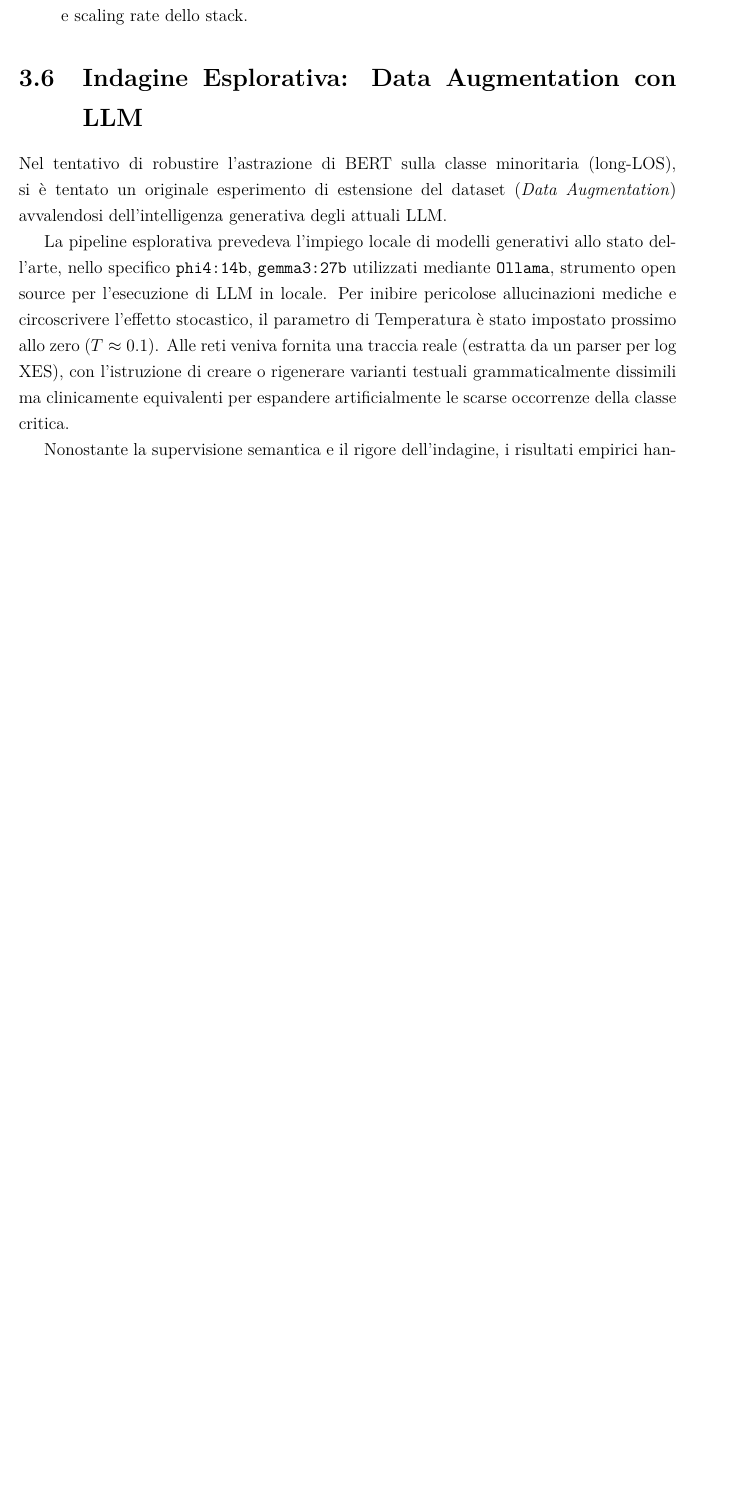
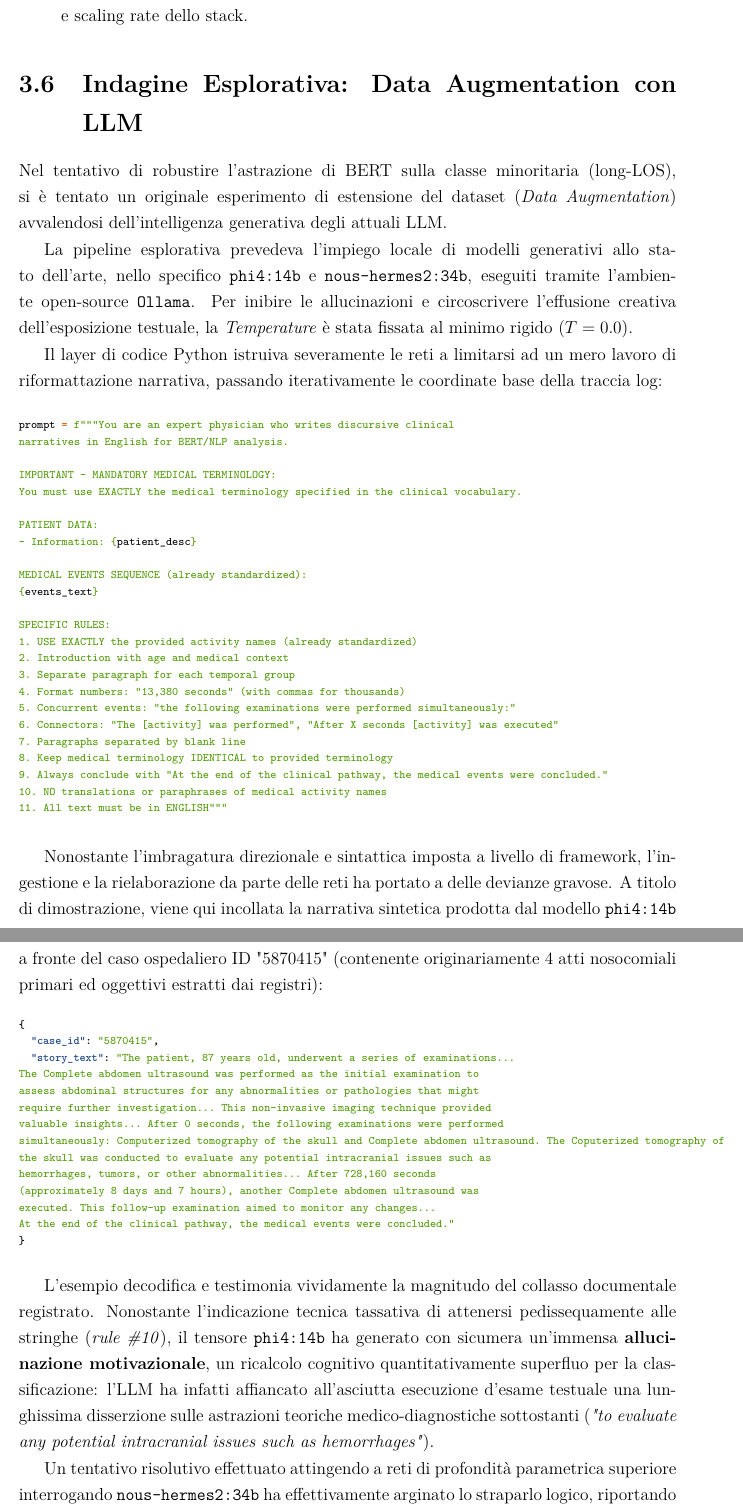
Before and after one commit to Simo93-rgb/Tesi-Garau-Lenght-of-Stay, a LaTeX book (main.tex, which reads capitoli/03_metodologia.tex): part of page 29 of 54 before the commit and two parts of pages 29 and 30 of 56 after it, the two joined at a grey line, cut so that both start at the same text, the shorter picture padded with empty space. Compiled offline with pdfLaTeX.

Commit message:
docs: update methodology section with detailed analysis of LLM-based data augmentation failures and refine terminology consistency.

```diff
--- a/capitoli/03_metodologia.tex
+++ b/capitoli/03_metodologia.tex
@@ -50,9 +50,9 @@ Poiché il task ingegneristico mira strettamente ad accoppiare eventi clinici el
 \begin{minted}[fontsize=\small]{json}
 {"case_id": "5870415",
  "tokens": ["Complete abdomen ultrasound", "_TIME_DELTA_START_",
-            "CT of the skull",
+            "Computerized tomography of the skull",
             "_TIME_DELTA_START_", "Complete abdomen ultrasound",
-            "_TIME_DELTA_LONG_", "CT of the skull",
+            "_TIME_DELTA_LONG_", "Computerized tomography of the skull",
             "_TIME_DELTA_MEDIUM_"],
  "label_id": 0
 }
@@ -61,8 +61,8 @@ Poiché il task ingegneristico mira strettamente ad accoppiare eventi clinici el
     \item \textbf{Array concatenati (Azioni + Distanze numeriche):} Questa seconda forma di preprocessing costruisce l'embedding affiancando due array distinti: uno contenente esclusivamente la sequenza testuale delle azioni cliniche e un array parallelo numerico (\textit{float}) esprimente la distanza in secondi dall'evento precedente. Un esempio:
 \begin{minted}[fontsize=\small]{json}
 {"case_id": "5870415",
- "tokens": ["Complete abdomen ultrasound", "CT of the skull",
-            "Complete abdomen ultrasound", "CT of the skull"],
+ "tokens": ["Complete abdomen ultrasound", "Computerized tomography of the skull",
+            "Complete abdomen ultrasound", "Computerized tomography of the skull"],
  "time_deltas": [0.0, 0.0, 728160.0, 178980.0],
  "label_id": 0
 }
@@ -74,9 +74,9 @@ Poiché il task ingegneristico mira strettamente ad accoppiare eventi clinici el
  "story": "The patient, 87 years old, underwent a series of examinations and
  interventions during hospitalization.
 After 0 seconds, the following examinations were performed simultaneously:
-Complete abdomen ultrasound and CT of the skull.
+Complete abdomen ultrasound and Computerized tomography of the skull.
 After 728,160 seconds, Complete abdomen ultrasound was performed.
-After 178,980 seconds, CT of the skull was performed.",
+After 178,980 seconds, Computerized tomography of the skull was performed.",
 "label_id": 0
 }
 \end{minted}
@@ -206,6 +206,64 @@ L'impostazione degli iperparametri del modello neurale è sfociata da un process
 \section{Indagine Esplorativa: Data Augmentation con LLM}
 Nel tentativo di robustire l'astrazione di BERT sulla classe minoritaria (long-LOS), si è tentato un originale esperimento di estensione del dataset (\textit{Data Augmentation}) avvalendosi dell'intelligenza generativa degli attuali LLM.
 
-La pipeline esplorativa prevedeva l'impiego locale di modelli generativi allo stato dell'arte, nello specifico \texttt{phi4:14b}, \texttt{gemma3:27b} utilizzati mediante \texttt{Ollama}, strumento open source per l'esecuzione di LLM in locale. Per inibire pericolose allucinazioni mediche e circoscrivere l'effetto stocastico, il parametro di Temperatura è stato impostato prossimo allo zero ($T \approx 0.1$). Alle reti veniva fornita una traccia reale (estratta da un parser per log XES), con l'istruzione di creare o rigenerare varianti testuali grammaticalmente dissimili ma clinicamente equivalenti per espandere artificialmente le scarse occorrenze della classe critica.
+La pipeline esplorativa prevedeva l'impiego locale di modelli generativi allo stato dell'arte, nello specifico \texttt{phi4:14b} e \texttt{nous-hermes2:34b}, eseguiti tramite l'ambiente open-source \texttt{Ollama}. Per inibire le allucinazioni e circoscrivere l'effusione creativa dell'esposizione testuale, la \textit{Temperature} è stata fissata al minimo rigido ($T=0.0$).
 
-Nonostante la supervisione semantica e il rigore dell'indagine, i risultati empirici hanno inequivocabilmente sancito il fallimento dell'ipotesi: l'inserimento dello \textit{Storytelling} sintetico nel processo di \textit{fine-tuning} ha paradossalmente deteriorato le metriche, degradando la \textit{Balanced Accuracy} e le curve ROC. Il calo del potere discriminatorio di BERT evidenzia come, in domini ad alta sensibilità temporale come le sequenze ospedaliere, lievi fluttuazioni sintattiche indotte dall'IA generativa sfalsino irreparabilmente i vettori di attenzione attesi, dimostrando che tali variazioni formali non rispecchiano fedelmente il pattern intrinseco (\textit{ground truth}) reale della degenza. A seguito di questa consapevolezza negativa, l'embedding finale è rimasto solidamente ancorato al puro \textit{parsing} scriptato deterministico sui log diretti, e la data augmentation sintetica è stata scartata dalla pipeline definitiva.
+Il layer di codice Python istruiva severamente le reti a limitarsi ad un mero lavoro di riformattazione narrativa, passando iterativamente le coordinate base della traccia log:
+
+\begin{minted}[fontsize=\scriptsize]{python}
+prompt = f"""You are an expert physician who writes discursive clinical
+narratives in English for BERT/NLP analysis.
+
+IMPORTANT - MANDATORY MEDICAL TERMINOLOGY:
+You must use EXACTLY the medical terminology specified in the clinical vocabulary.
+
+PATIENT DATA:
+- Information: {patient_desc}
+
+MEDICAL EVENTS SEQUENCE (already standardized):
+{events_text}
+
+SPECIFIC RULES:
+1. USE EXACTLY the provided activity names (already standardized)
+2. Introduction with age and medical context
+3. Separate paragraph for each temporal group
+4. Format numbers: "13,380 seconds" (with commas for thousands)
+5. Concurrent events: "the following examinations were performed simultaneously:"
+6. Connectors: "The [activity] was performed", "After X seconds [activity] was executed"
+7. Paragraphs separated by blank line
+8. Keep medical terminology IDENTICAL to provided terminology
+9. Always conclude with "At the end of the clinical pathway, the medical events were concluded."
+10. NO translations or paraphrases of medical activity names
+11. All text must be in ENGLISH"""
+\end{minted}
+
+Nonostante l'imbragatura direzionale e sintattica imposta a livello di framework, l'ingestione e la rielaborazione da parte delle reti ha portato a delle devianze gravose. A titolo di dimostrazione, viene qui incollata la narrativa sintetica prodotta dal modello \texttt{phi4:14b} a fronte del caso ospedaliero ID "5870415" (contenente originariamente 4 atti nosocomiali primari ed oggettivi estratti dai registri):
+
+\begin{minted}[fontsize=\scriptsize]{json}
+{
+  "case_id": "5870415",
+  "story_text": "The patient, 87 years old, underwent a series of examinations...
+The Complete abdomen ultrasound was performed as the initial examination to
+assess abdominal structures for any abnormalities or pathologies that might
+require further investigation... This non-invasive imaging technique provided
+valuable insights... After 0 seconds, the following examinations were performed
+simultaneously: Computerized tomography of the skull and Complete abdomen ultrasound. The Coputerized tomography of
+the skull was conducted to evaluate any potential intracranial issues such as
+hemorrhages, tumors, or other abnormalities... After 728,160 seconds
+(approximately 8 days and 7 hours), another Complete abdomen ultrasound was
+executed. This follow-up examination aimed to monitor any changes...
+At the end of the clinical pathway, the medical events were concluded."
+}
+\end{minted}
+
+L'esempio decodifica e testimonia vividamente la magnitudo del collasso documentale registrato. Nonostante l'indicazione tecnica tassativa di attenersi pedissequamente alle stringhe (\textit{rule \#10}), il tensore \texttt{phi4:14b} ha generato con sicumera un'immensa \textbf{allucinazione motivazionale}, un ricalcolo cognitivo quantitativamente superfluo per la classificazione: l'LLM ha infatti affiancato all'asciutta esecuzione d'esame testuale una lunghissima disserzione sulle astrazioni teoriche medico-diagnostiche sottostanti (\textit{"to evaluate any potential intracranial issues such as hemorrhages"}).
+
+Un tentativo risolutivo effettuato attingendo a reti di profondità parametrica superiore interrogando \texttt{nous-hermes2:34b} ha effettivamente arginato lo straparlo logico, riportando miracolosamente la decodifica entro gli argini linguistici procedurali di struttura previsti, incappando però anch'essa in subdole alterazioni:
+
+\begin{minted}[fontsize=\scriptsize]{json}
+{
+  "case_id": "5870415",
+  "story_text": "The patient, an 87-year-old individual, underwent a series of
+examinations... The first event was a complete abdomen ultrasound...
+Simultaneously, a Computerized tomography scan of the skull without contrast medium was executed.
+After 728160 seconds, another complete abdomen ultrasound was conducted.
```
Also changed, not shown: abstract.tex (+1 -1 lines), capitoli/01_introduzione.tex (+1 -1 lines), capitoli/02_stato_arte.tex (+1 -1 lines), capitoli/03_metodologia.tex (7 more changed lines).
